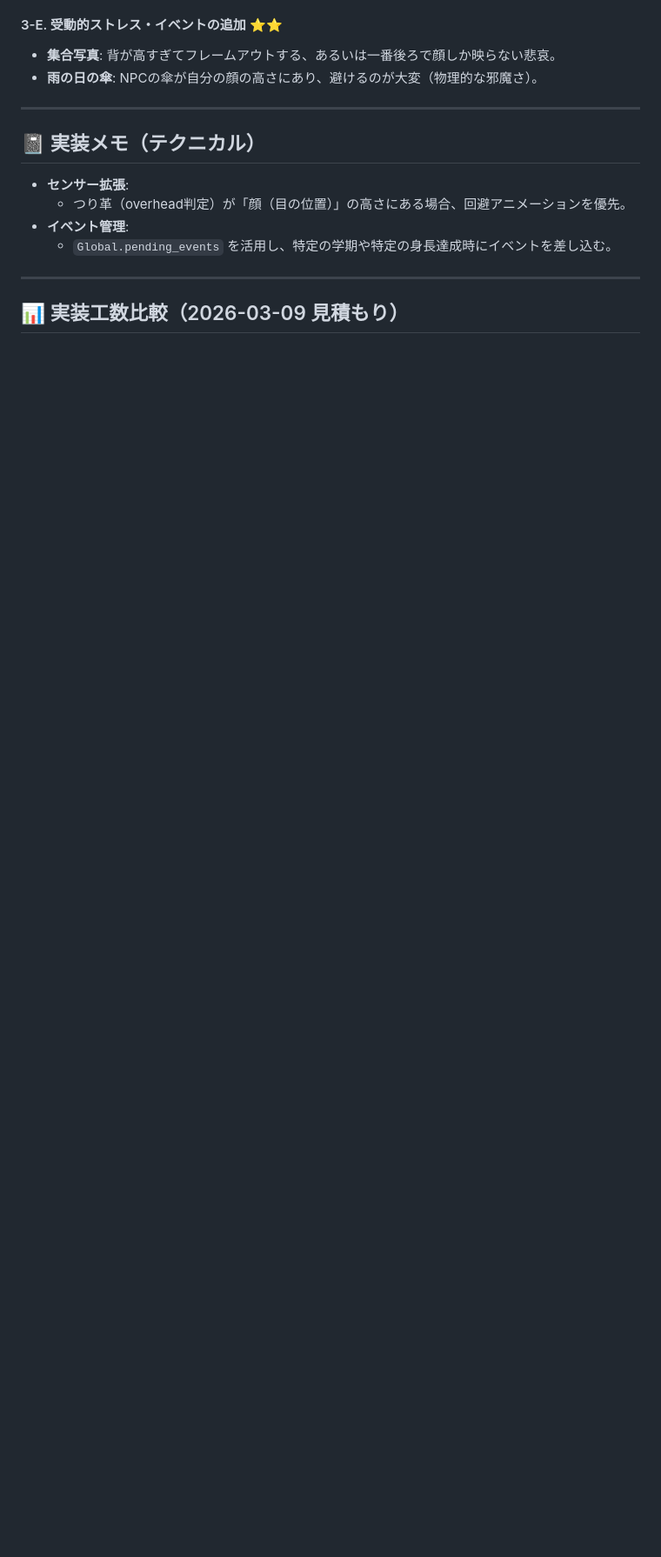
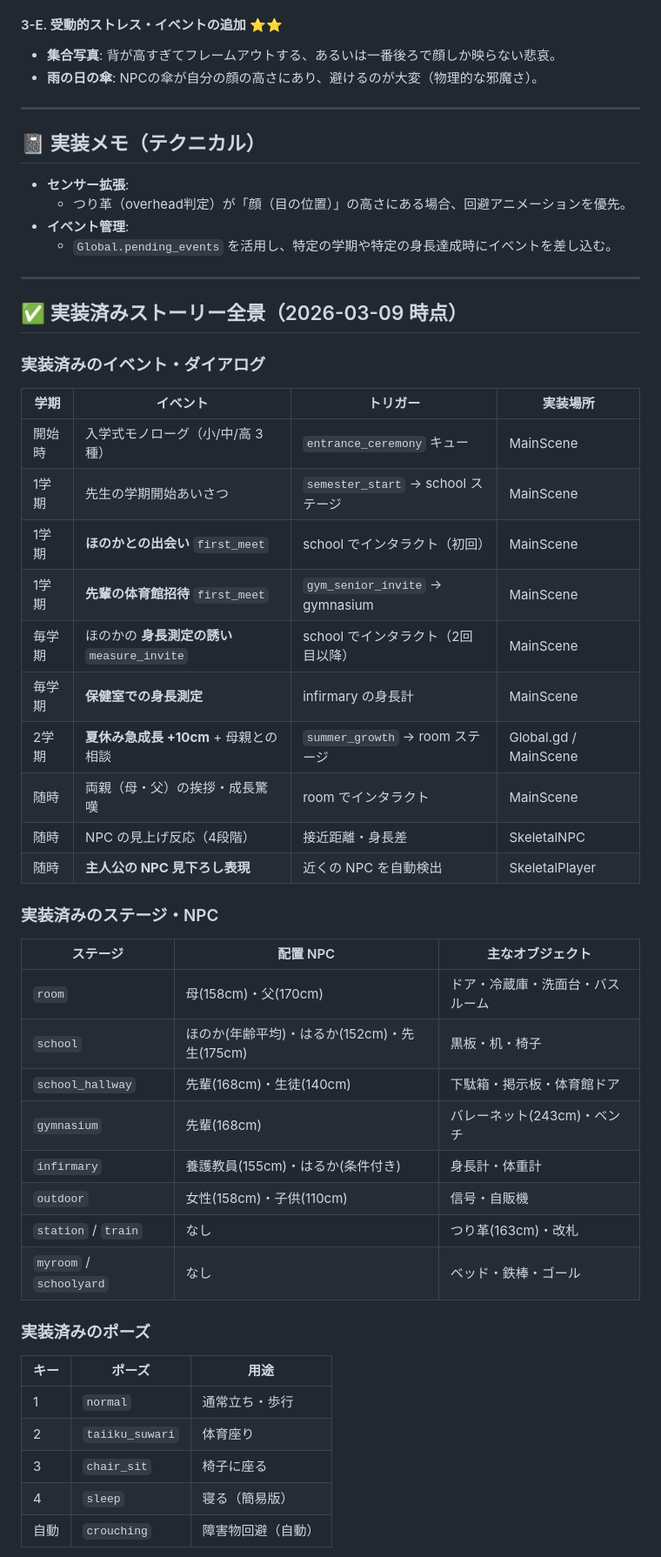
Before and after one commit to tinky44/TLS_3D, a Markdown page: specs/plan_by_agent.md, the part around one of its changes. Shown at 87% size. Rendered like a GitHub page; blank space fills up the shorter version.

Commit message:
update spec

```diff
--- a/specs/plan_by_agent.md
+++ b/specs/plan_by_agent.md
@@ -45,4 +45,43 @@
 
 ---
 
-## 📊 実装工数比較（2026-03-09 見積もり）
+## ✅ 実装済みストーリー全景（2026-03-09 時点）
+
+### 実装済みのイベント・ダイアログ
+
+| 学期 | イベント | トリガー | 実装場所 |
+|---|---|---|---|
+| 開始時 | 入学式モノローグ（小/中/高 3種） | `entrance_ceremony` キュー | MainScene |
+| 1学期 | 先生の学期開始あいさつ | `semester_start` → school ステージ | MainScene |
+| 1学期 | **ほのかとの出会い** `first_meet` | school でインタラクト（初回） | MainScene |
+| 1学期 | **先輩の体育館招待** `first_meet` | `gym_senior_invite` → gymnasium | MainScene |
+| 毎学期 | ほのかの **身長測定の誘い** `measure_invite` | school でインタラクト（2回目以降） | MainScene |
+| 毎学期 | **保健室での身長測定** | infirmary の身長計 | MainScene |
+| 2学期 | **夏休み急成長 +10cm** + 母親との相談 | `summer_growth` → room ステージ | Global.gd / MainScene |
+| 随時 | 両親（母・父）の挨拶・成長驚嘆 | room でインタラクト | MainScene |
+| 随時 | NPC の見上げ反応（4段階） | 接近距離・身長差 | SkeletalNPC |
+| 随時 | **主人公の NPC 見下ろし表現** | 近くの NPC を自動検出 | SkeletalPlayer |
+
+### 実装済みのステージ・NPC
+
+| ステージ | 配置 NPC | 主なオブジェクト |
+|---|---|---|
+| `room` | 母(158cm)・父(170cm) | ドア・冷蔵庫・洗面台・バスルーム |
+| `school` | ほのか(年齢平均)・はるか(152cm)・先生(175cm) | 黒板・机・椅子 |
+| `school_hallway` | 先輩(168cm)・生徒(140cm) | 下駄箱・掲示板・体育館ドア |
+| `gymnasium` | 先輩(168cm) | バレーネット(243cm)・ベンチ |
+| `infirmary` | 養護教員(155cm)・はるか(条件付き) | 身長計・体重計 |
+| `outdoor` | 女性(158cm)・子供(110cm) | 信号・自販機 |
+| `station` / `train` | なし | つり革(163cm)・改札 |
+| `myroom` / `schoolyard` | なし | ベッド・鉄棒・ゴール |
+
+### 実装済みのポーズ
+
+| キー | ポーズ | 用途 |
+|---|---|---|
+| 1 | `normal` | 通常立ち・歩行 |
+| 2 | `taiiku_suwari` | 体育座り |
+| 3 | `chair_sit` | 椅子に座る |
+| 4 | `sleep` | 寝る（簡易版） |
+| 自動 | `crouching` | 障害物回避（自動） |
+
```
Also changed, not shown: other parts of specs/plan_by_agent.md (+34 -50 lines).
